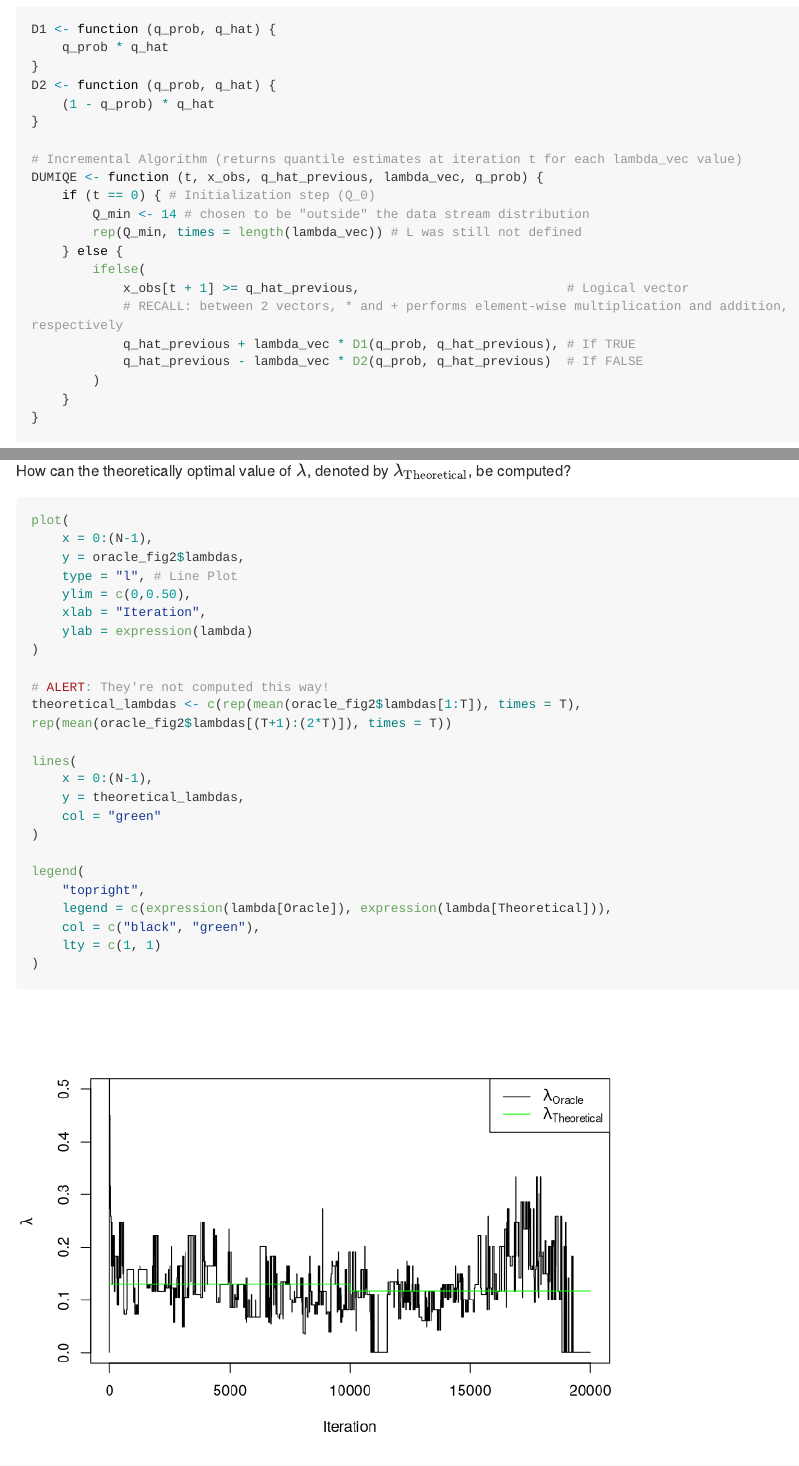
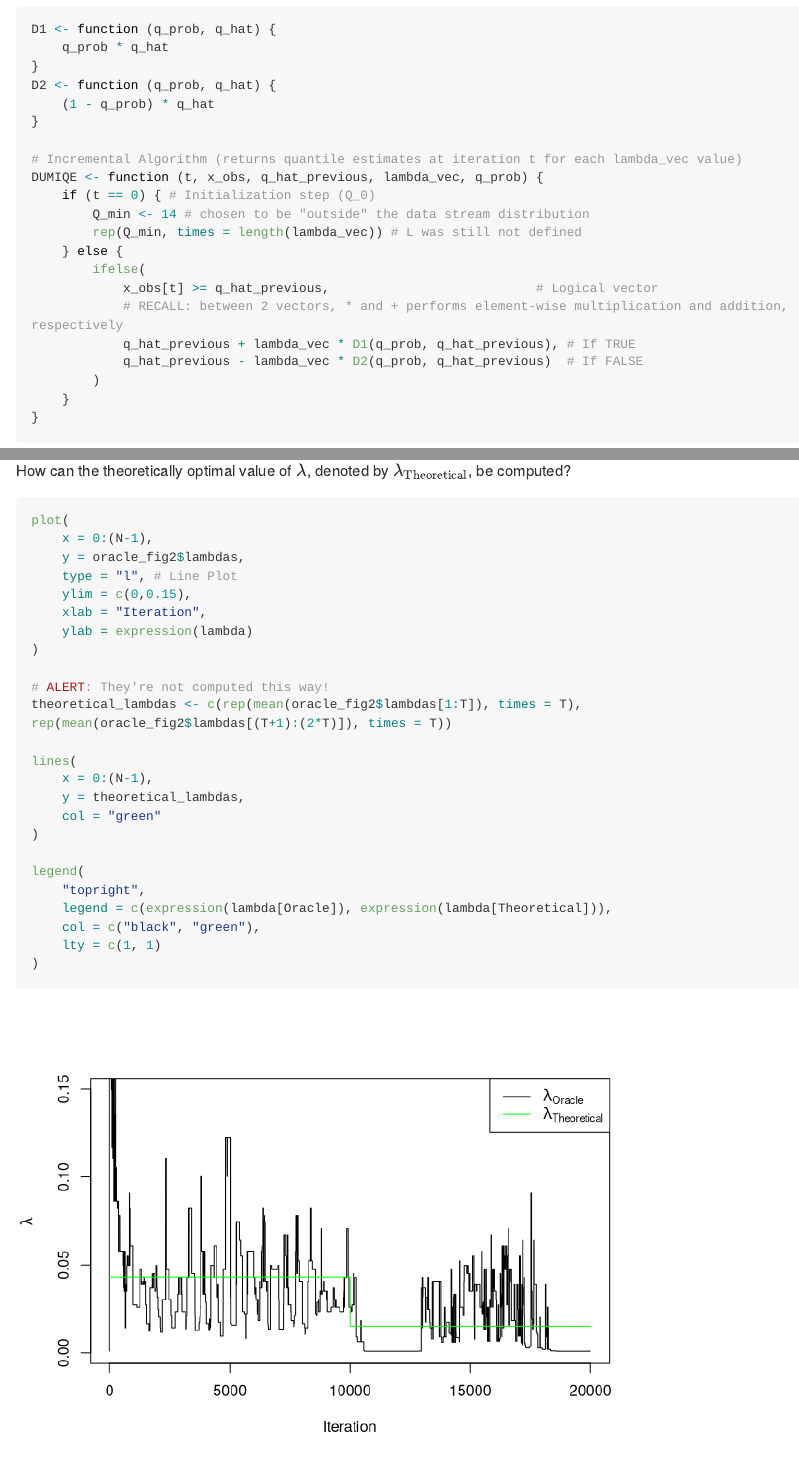
Before and after one commit to davidembb20/PhD, an R Markdown document (3rd_session.Rmd): the page in a window 1100 px wide, from 440 px down, and a second part further down, joined at a grey line. Rendered offline with R 4.5, knitr and Pandoc, with nearby package versions; long lines of code are wrapped.

Commit message:
Changed DUMIQE algorithm

```diff
--- a/3rd_session.Rmd
+++ b/3rd_session.Rmd
@@ -53,7 +53,7 @@ DUMIQE <- function (t, x_obs, q_hat_previous, lambda_vec, q_prob) {
         rep(Q_min, times = length(lambda_vec)) # L was still not defined
     } else {
         ifelse(
-            x_obs[t + 1] >= q_hat_previous,                           # Logical vector
+            x_obs[t] >= q_hat_previous,                           # Logical vector
             # RECALL: between 2 vectors, * and + performs element-wise multiplication and addition, respectively
             q_hat_previous + lambda_vec * D1(q_prob, q_hat_previous), # If TRUE
             q_hat_previous - lambda_vec * D2(q_prob, q_hat_previous)  # If FALSE
@@ -221,7 +221,7 @@ plot(
     x = 0:(N-1),
     y = oracle_fig2$lambdas,
     type = "l", # Line Plot
-    ylim = c(0,0.50),
+    ylim = c(0,0.15),
     xlab = "Iteration",
     ylab = expression(lambda)
 )
```
Also changed, not shown: 3rd_session.md, 3rd_session_files/figure-gfm/Estimated EQL by iteration graph-1.png, 3rd_session_files/figure-gfm/Quantile Tracking Plot-1.png, 3rd_session_files/figure-gfm/Recursive Lambda Updating graph-1.png, 3rd_session.Rmd (1 more changed lines).
